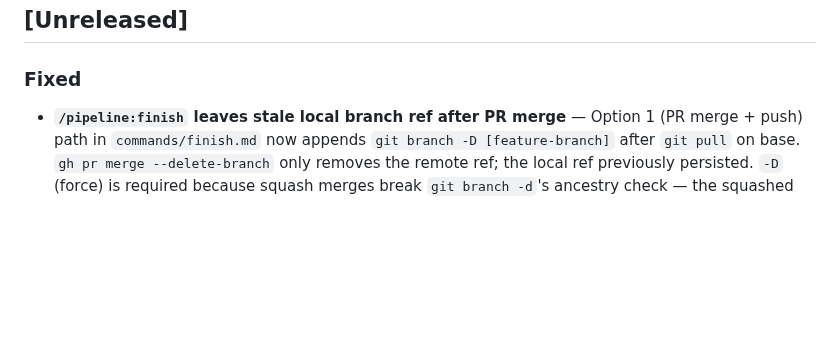
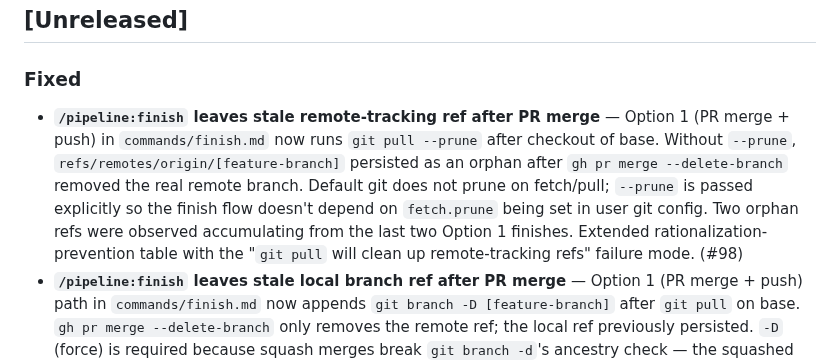
Before and after one commit to djwmobley/pipeline, a Markdown page: CHANGELOG.md, the part around the change. Drawn GitHub-style; blank space fills up the shorter version.

```diff
--- a/CHANGELOG.md
+++ b/CHANGELOG.md
@@ -6,6 +6,7 @@ All notable changes to Pipeline are documented here. Format follows [Keep a Chan
 
 ### Fixed
 
+- **`/pipeline:finish` leaves stale remote-tracking ref after PR merge** — Option 1 (PR merge + push) in `commands/finish.md` now runs `git pull --prune` after checkout of base. Without `--prune`, `refs/remotes/origin/[feature-branch]` persisted as an orphan after `gh pr merge --delete-branch` removed the real remote branch. Default git does not prune on fetch/pull; `--prune` is passed explicitly so the finish flow doesn't depend on `fetch.prune` being set in user git config. Two orphan refs were observed accumulating from the last two Option 1 finishes. Extended rationalization-prevention table with the "`git pull` will clean up remote-tracking refs" failure mode. (#98)
 - **`/pipeline:finish` leaves stale local branch ref after PR merge** — Option 1 (PR merge + push) path in `commands/finish.md` now appends `git branch -D [feature-branch]` after `git pull` on base. `gh pr merge --delete-branch` only removes the remote ref; the local ref previously persisted. `-D` (force) is required because squash merges break `git branch -d`'s ancestry check — the squashed commit on base has no ancestral link to the feature-branch commits. Safe because `platform.js pr merge` only exits 0 when GitHub confirms the merge, and the squashed commit is pulled into base before the delete. Added rationalization-prevention table documenting the failure mode. (#96)
 - **`/pipeline:init` environment detection Windows safety** — `commands/init.md` Step 1 (project detection, ~48 bash lines) and Step 3 (integration probe, ~64 bash lines) replaced with two Node scripts: `scripts/pipeline-init-detect.js` and `scripts/pipeline-init-integrations.js`. Both use `execFileSync` with argv arrays (no shell interpretation), `fs.existsSync` / `fs.readdirSync` (no POSIX for-loops), Node's `net.createConnection` (no `/dev/tcp` port probes), `http.request` (no `curl`), and `process.env.ProgramFiles` for Windows Postgres install detection (no hardcoded `/c/Program Files/PostgreSQL/*` MSYS paths). init now runs reliably under native Windows `cmd.exe` / PowerShell and Git Bash with spaces in install paths. Detection output is structured JSON; downstream init steps (1b gap-fill, 2 profile inference, 4 knowledge tier, 5 config generation) consume the same semantic fields the previous bash emitted. (#94)
 - **Orientation preflight Windows safety** — `skills/orientation/SKILL.md` Step 1 chained-Bash block (`pwd && git rev-parse ... | wc -l`) replaced with `scripts/preflight-probe.js`, a Node script using `execFileSync` with argv arrays. Same six-field JSON output (cwd, repo_root, branch, head, worktree, dirty_count), no POSIX dependency. Eliminates silent breakage on `cmd.exe` and PowerShell; removes Git Bash fragility under install paths with spaces. All 8 phase commands delegate to SKILL.md via the caller-contract abstraction — byte-for-byte sync verified across `commands/{audit,build,commit,qa,redteam,review,remediate,finish}.md`. (#92, #93)
```
Also changed, not shown: commands/finish.md (+6 -2 lines).
